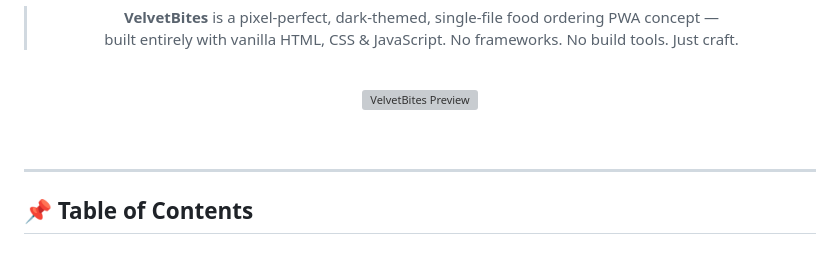
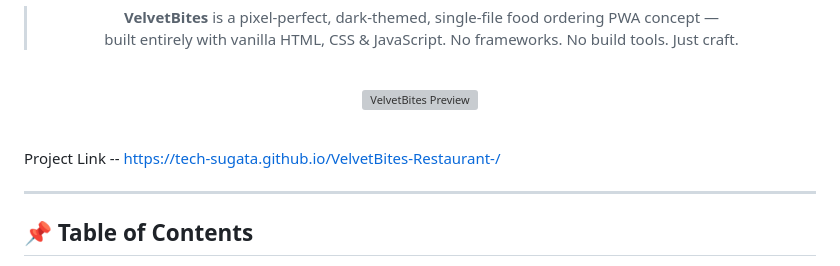
Before and after one commit to TECH-SUGATA/VelvetBites-Restaurant-, a Markdown page: README.md, the part around the change. Rendered like a GitHub page; grey boxes are pictures that could not be loaded.

Commit message:
Add project link to README
Added project link to the README file.

```diff
--- a/README.md
+++ b/README.md
@@ -33,6 +33,8 @@
 <br/>
 
 </div>
+
+Project Link --  https://tech-sugata.github.io/VelvetBites-Restaurant-/
 
 ---
 
```
